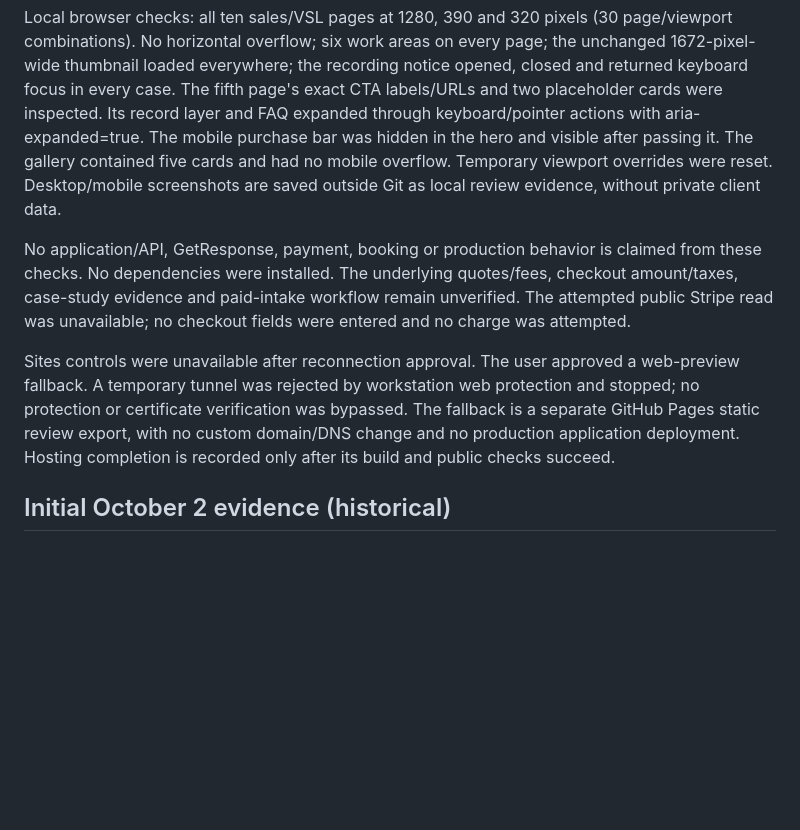
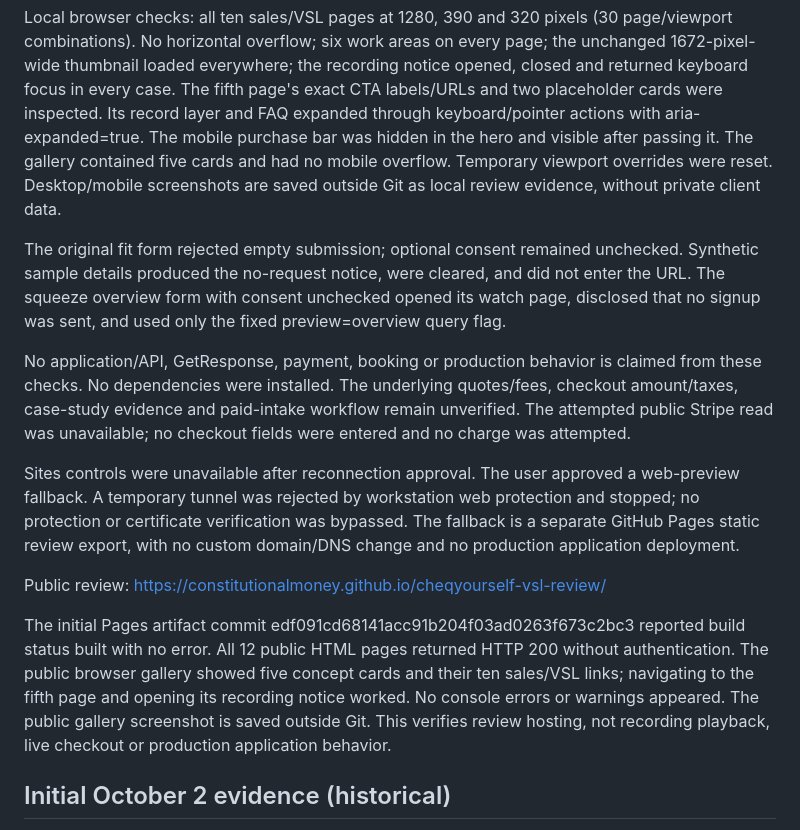
Before and after one commit to constitutionalmoney/cheqyourself-vsl-review, a Markdown page: QA.md, the part around the change. GitHub-like rendering; blank space fills up the shorter version.

```diff
--- a/QA.md
+++ b/QA.md
@@ -31,6 +31,12 @@ after passing it. The gallery contained five cards and had no mobile overflow.
 Temporary viewport overrides were reset. Desktop/mobile screenshots are saved
 outside Git as local review evidence, without private client data.
 
+The original fit form rejected empty submission; optional consent remained
+unchecked. Synthetic sample details produced the no-request notice, were
+cleared, and did not enter the URL. The squeeze overview form with consent
+unchecked opened its watch page, disclosed that no signup was sent, and used
+only the fixed preview=overview query flag.
+
 No application/API, GetResponse, payment, booking or production behavior is
 claimed from these checks. No dependencies were installed. The underlying
 quotes/fees, checkout amount/taxes, case-study evidence and paid-intake workflow
@@ -41,8 +47,17 @@ Sites controls were unavailable after reconnection approval. The user approved
 a web-preview fallback. A temporary tunnel was rejected by workstation web
 protection and stopped; no protection or certificate verification was bypassed.
 The fallback is a separate GitHub Pages static review export, with no custom
-domain/DNS change and no production application deployment. Hosting completion
-is recorded only after its build and public checks succeed.
+domain/DNS change and no production application deployment.
+
+Public review: https://constitutionalmoney.github.io/cheqyourself-vsl-review/
+
+The initial Pages artifact commit edf091cd68141acc91b204f03ad0263f673c2bc3
+reported build status built with no error. All 12 public HTML pages returned
+HTTP 200 without authentication. The public browser gallery showed five
+concept cards and their ten sales/VSL links; navigating to the fifth page and
+opening its recording notice worked. No console errors or warnings appeared.
+The public gallery screenshot is saved outside Git. This verifies review
+hosting, not recording playback, live checkout or production application behavior.
 
 ## Initial October 2 evidence (historical)
 
```
Also changed, not shown: README.md (+6 -2 lines).
